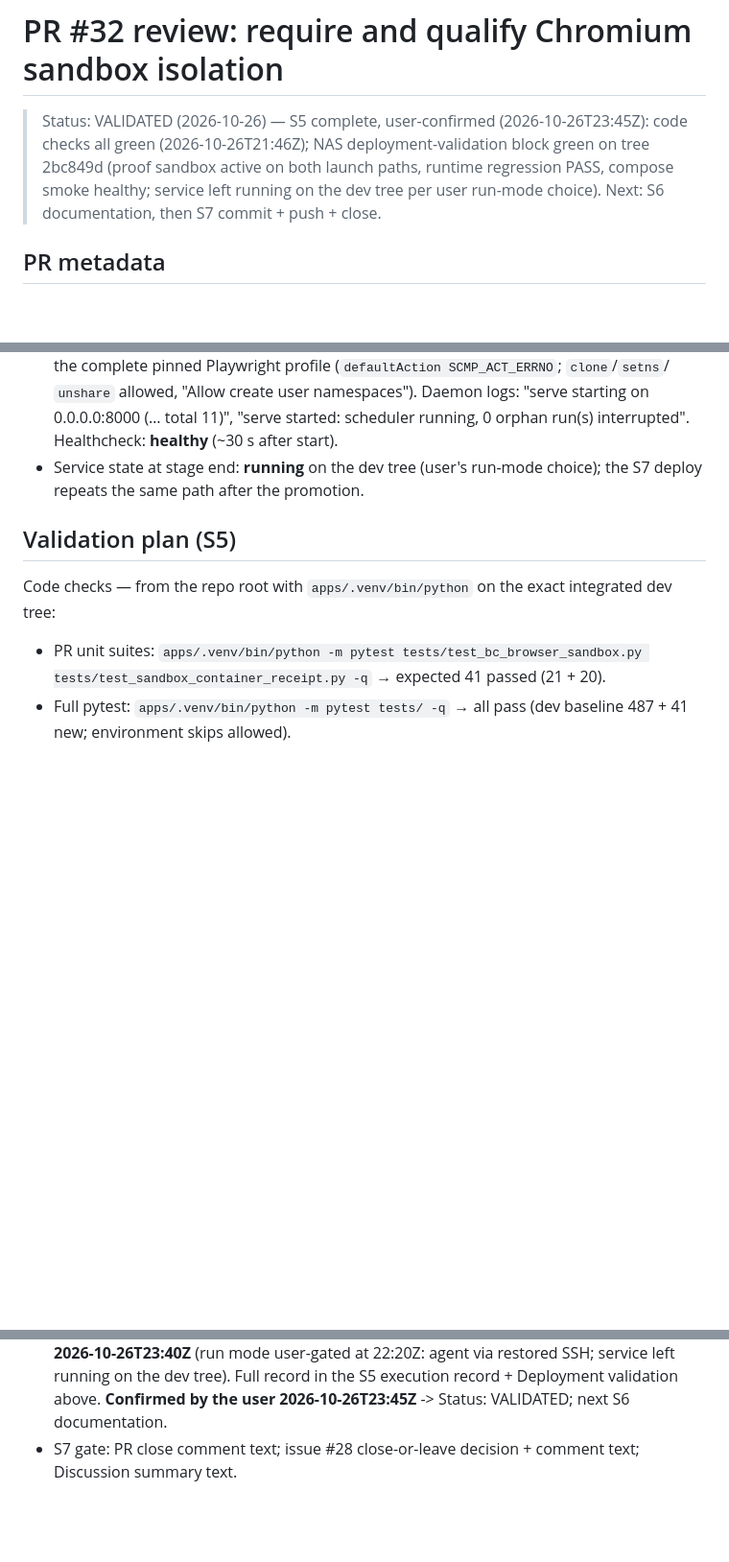
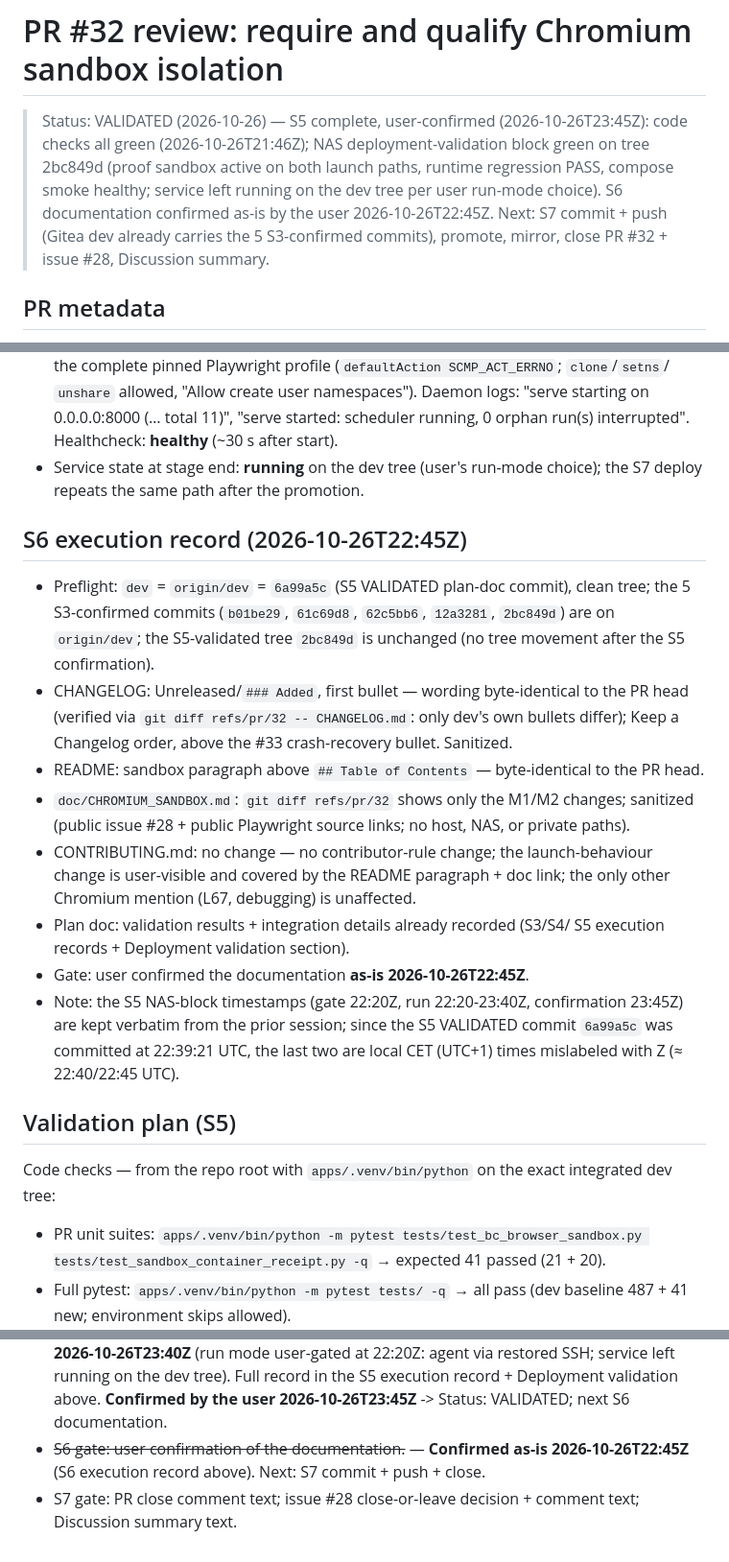
Before and after one commit to s-t-e-f-a-n/BillCollector, a Markdown page: .kilo/plans/1793044794581-pr32-chromium-sandbox-review.md, 3 parts joined by grey strips. Shown at 96% size. Drawn GitHub-style; blank space fills up the shorter version.

Commit message:
doc: plans — PR #32: S6 docs confirmed as-is (CHANGELOG/README/doc byte-faithful except M1/M2, CONTRIBUTING unchanged), next S7

```diff
--- a/.kilo/plans/1793044794581-pr32-chromium-sandbox-review.md
+++ b/.kilo/plans/1793044794581-pr32-chromium-sandbox-review.md
@@ -4,8 +4,10 @@
 > (2026-10-26T23:45Z): code checks all green (2026-10-26T21:46Z); NAS
 > deployment-validation block green on tree 2bc849d (proof sandbox active
 > on both launch paths, runtime regression PASS, compose smoke healthy;
-> service left running on the dev tree per user run-mode choice). Next:
-> S6 documentation, then S7 commit + push + close.
+> service left running on the dev tree per user run-mode choice). S6
+> documentation confirmed as-is by the user 2026-10-26T22:45Z. Next: S7
+> commit + push (Gitea dev already carries the 5 S3-confirmed commits),
+> promote, mirror, close PR #32 + issue #28, Discussion summary.
 
 ## PR metadata
 
@@ -429,6 +431,32 @@ Deployment-process validation — blocked on access, not on code:
   run-mode choice); the S7 deploy repeats the same path after the
   promotion.
 
+## S6 execution record (2026-10-26T22:45Z)
+
+- Preflight: `dev` = `origin/dev` = `6a99a5c` (S5 VALIDATED plan-doc commit),
+  clean tree; the 5 S3-confirmed commits (`b01be29`, `61c69d8`, `62c5bb6`,
+  `12a3281`, `2bc849d`) are on `origin/dev`; the S5-validated tree `2bc849d`
+  is unchanged (no tree movement after the S5 confirmation).
+- CHANGELOG: Unreleased/`### Added`, first bullet — wording byte-identical to
+  the PR head (verified via `git diff refs/pr/32 -- CHANGELOG.md`: only
+  dev's own bullets differ); Keep a Changelog order, above the #33
+  crash-recovery bullet. Sanitized.
+- README: sandbox paragraph above `## Table of Contents` — byte-identical to
+  the PR head.
+- `doc/CHROMIUM_SANDBOX.md`: `git diff refs/pr/32` shows only the M1/M2
+  changes; sanitized (public issue #28 + public Playwright source links; no
+  host, NAS, or private paths).
+- CONTRIBUTING.md: no change — no contributor-rule change; the launch-behaviour
+  change is user-visible and covered by the README paragraph + doc link; the
+  only other Chromium mention (L67, debugging) is unaffected.
+- Plan doc: validation results + integration details already recorded (S3/S4/
+  S5 execution records + Deployment validation section).
+- Gate: user confirmed the documentation **as-is 2026-10-26T22:45Z**.
+- Note: the S5 NAS-block timestamps (gate 22:20Z, run 22:20-23:40Z,
+  confirmation 23:45Z) are kept verbatim from the prior session; since the
+  S5 VALIDATED commit `6a99a5c` was committed at 22:39:21 UTC, the last two
+  are local CET (UTC+1) times mislabeled with Z (≈ 22:40/22:45 UTC).
+
 ## Validation plan (S5)
 
 Code checks — from the repo root with `apps/.venv/bin/python` on the exact
@@ -525,5 +553,8 @@ deploy host), scheduled to the NAS window:
   record in the S5 execution record + Deployment validation above.
   **Confirmed by the user 2026-10-26T23:45Z** -> Status: VALIDATED; next
   S6 documentation.
+- ~~S6 gate: user confirmation of the documentation.~~ — **Confirmed as-is
+  2026-10-26T22:45Z** (S6 execution record above). Next: S7 commit + push +
+  close.
 - S7 gate: PR close comment text; issue #28 close-or-leave decision + comment
   text; Discussion summary text.
```
